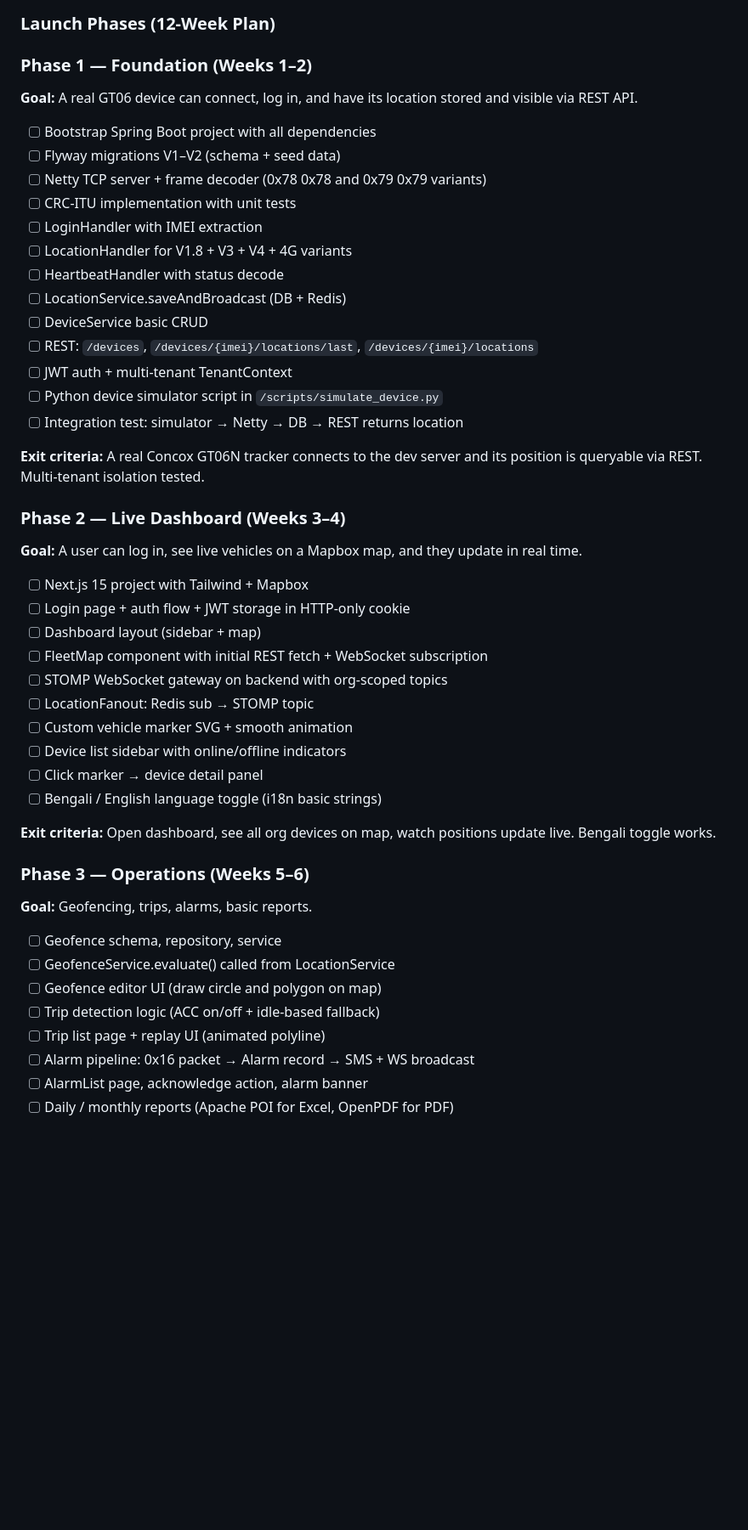
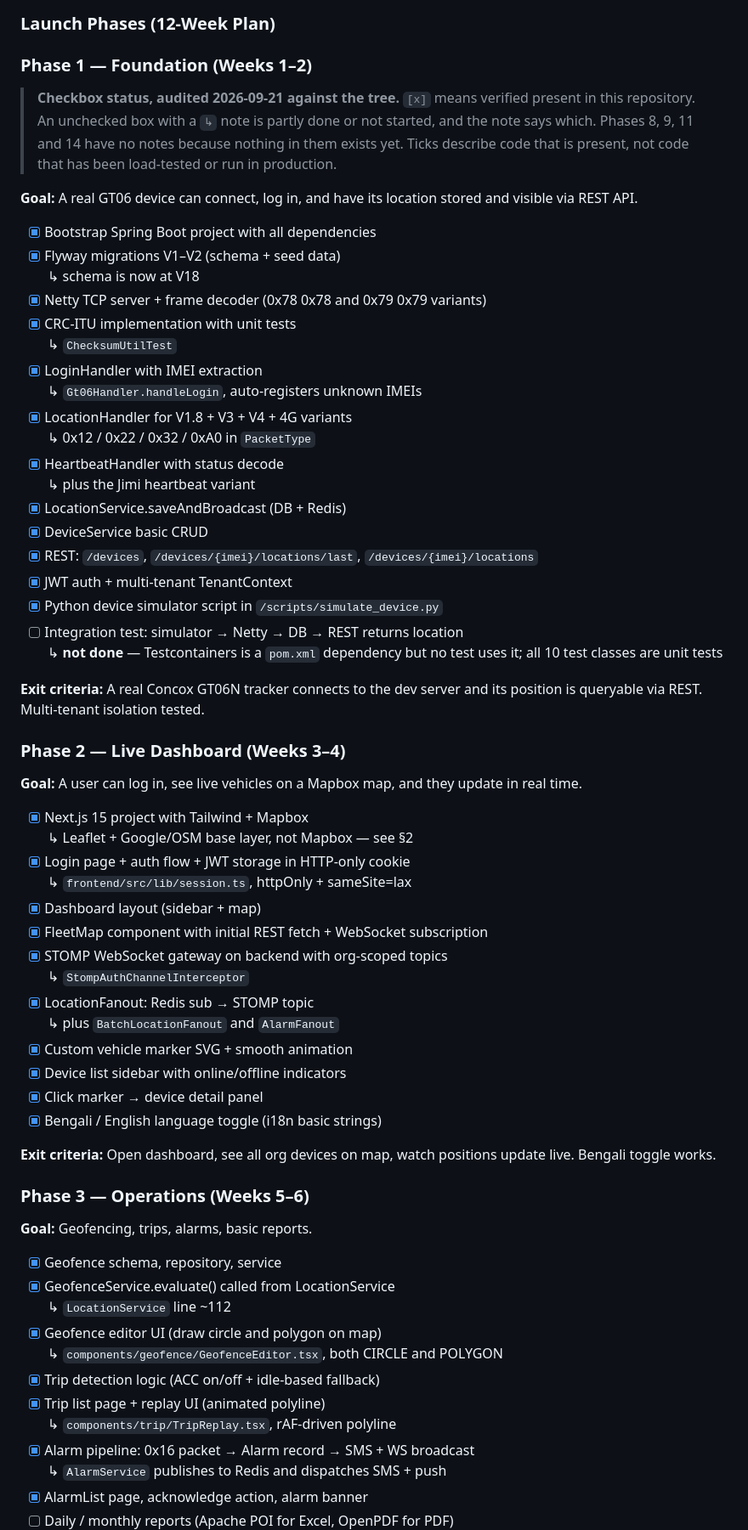
Before and after one commit to mahfuzcmt/eyeon, a Markdown page: CLAUDE.md, the part around one of its changes. Shown at 85% size. GitHub-like rendering; blank space fills up the shorter version.

```diff
--- a/CLAUDE.md
+++ b/CLAUDE.md
@@ -1652,21 +1652,32 @@ A feature is considered **DONE** when:
 
 ### Phase 1 — Foundation (Weeks 1–2)
 
+> **Checkbox status, audited 2026-09-21 against the tree.** `[x]` means verified present in
+> this repository. An unchecked box with a `↳` note is partly done or not started, and the
+> note says which. Phases 8, 9, 11 and 14 have no notes because nothing in them exists yet.
+> Ticks describe code that is present, not code that has been load-tested or run in production.
+
 **Goal:** A real GT06 device can connect, log in, and have its location stored and visible via REST API.
 
-- [ ] Bootstrap Spring Boot project with all dependencies
-- [ ] Flyway migrations V1–V2 (schema + seed data)
-- [ ] Netty TCP server + frame decoder (0x78 0x78 and 0x79 0x79 variants)
-- [ ] CRC-ITU implementation with unit tests
-- [ ] LoginHandler with IMEI extraction
-- [ ] LocationHandler for V1.8 + V3 + V4 + 4G variants
-- [ ] HeartbeatHandler with status decode
-- [ ] LocationService.saveAndBroadcast (DB + Redis)
-- [ ] DeviceService basic CRUD
-- [ ] REST: `/devices`, `/devices/{imei}/locations/last`, `/devices/{imei}/locations`
-- [ ] JWT auth + multi-tenant TenantContext
-- [ ] Python device simulator script in `/scripts/simulate_device.py`
+- [x] Bootstrap Spring Boot project with all dependencies
+- [x] Flyway migrations V1–V2 (schema + seed data)
+      ↳ schema is now at V18
+- [x] Netty TCP server + frame decoder (0x78 0x78 and 0x79 0x79 variants)
+- [x] CRC-ITU implementation with unit tests
+      ↳ `ChecksumUtilTest`
+- [x] LoginHandler with IMEI extraction
+      ↳ `Gt06Handler.handleLogin`, auto-registers unknown IMEIs
+- [x] LocationHandler for V1.8 + V3 + V4 + 4G variants
+      ↳ 0x12 / 0x22 / 0x32 / 0xA0 in `PacketType`
+- [x] HeartbeatHandler with status decode
+      ↳ plus the Jimi heartbeat variant
+- [x] LocationService.saveAndBroadcast (DB + Redis)
+- [x] DeviceService basic CRUD
+- [x] REST: `/devices`, `/devices/{imei}/locations/last`, `/devices/{imei}/locations`
+- [x] JWT auth + multi-tenant TenantContext
+- [x] Python device simulator script in `/scripts/simulate_device.py`
 - [ ] Integration test: simulator → Netty → DB → REST returns location
+      ↳ **not done** — Testcontainers is a `pom.xml` dependency but no test uses it; all 10 test classes are unit tests
 
 **Exit criteria:** A real Concox GT06N tracker connects to the dev server and its position is queryable via REST. Multi-tenant isolation tested.
 
@@ -1674,16 +1685,20 @@ A feature is considered **DONE** when:
 
 **Goal:** A user can log in, see live vehicles on a Mapbox map, and they update in real time.
 
-- [ ] Next.js 15 project with Tailwind + Mapbox
-- [ ] Login page + auth flow + JWT storage in HTTP-only cookie
-- [ ] Dashboard layout (sidebar + map)
-- [ ] FleetMap component with initial REST fetch + WebSocket subscription
-- [ ] STOMP WebSocket gateway on backend with org-scoped topics
-- [ ] LocationFanout: Redis sub → STOMP topic
-- [ ] Custom vehicle marker SVG + smooth animation
-- [ ] Device list sidebar with online/offline indicators
-- [ ] Click marker → device detail panel
-- [ ] Bengali / English language toggle (i18n basic strings)
+- [x] Next.js 15 project with Tailwind + Mapbox
+      ↳ Leaflet + Google/OSM base layer, not Mapbox — see §2
+- [x] Login page + auth flow + JWT storage in HTTP-only cookie
+      ↳ `frontend/src/lib/session.ts`, httpOnly + sameSite=lax
+- [x] Dashboard layout (sidebar + map)
+- [x] FleetMap component with initial REST fetch + WebSocket subscription
+- [x] STOMP WebSocket gateway on backend with org-scoped topics
+      ↳ `StompAuthChannelInterceptor`
+- [x] LocationFanout: Redis sub → STOMP topic
+      ↳ plus `BatchLocationFanout` and `AlarmFanout`
+- [x] Custom vehicle marker SVG + smooth animation
+- [x] Device list sidebar with online/offline indicators
+- [x] Click marker → device detail panel
+- [x] Bengali / English language toggle (i18n basic strings)
 
 **Exit criteria:** Open dashboard, see all org devices on map, watch positions update live. Bengali toggle works.
 
@@ -1691,11 +1706,15 @@ A feature is considered **DONE** when:
 
 **Goal:** Geofencing, trips, alarms, basic reports.
 
-- [ ] Geofence schema, repository, service
-- [ ] GeofenceService.evaluate() called from LocationService
-- [ ] Geofence editor UI (draw circle and polygon on map)
-- [ ] Trip detection logic (ACC on/off + idle-based fallback)
-- [ ] Trip list page + replay UI (animated polyline)
-- [ ] Alarm pipeline: 0x16 packet → Alarm record → SMS + WS broadcast
-- [ ] AlarmList page, acknowledge action, alarm banner
+- [x] Geofence schema, repository, service
+- [x] GeofenceService.evaluate() called from LocationService
+      ↳ `LocationService` line ~112
+- [x] Geofence editor UI (draw circle and polygon on map)
+      ↳ `components/geofence/GeofenceEditor.tsx`, both CIRCLE and POLYGON
+- [x] Trip detection logic (ACC on/off + idle-based fallback)
+- [x] Trip list page + replay UI (animated polyline)
+      ↳ `components/trip/TripReplay.tsx`, rAF-driven polyline
+- [x] Alarm pipeline: 0x16 packet → Alarm record → SMS + WS broadcast
+      ↳ `AlarmService` publishes to Redis and dispatches SMS + push
+- [x] AlarmList page, acknowledge action, alarm banner
 - [ ] Daily / monthly reports (Apache POI for Excel, OpenPDF for PDF)
```
Also changed, not shown: other parts of CLAUDE.md (+38 -9 lines), README.md (+3 -4 lines).
